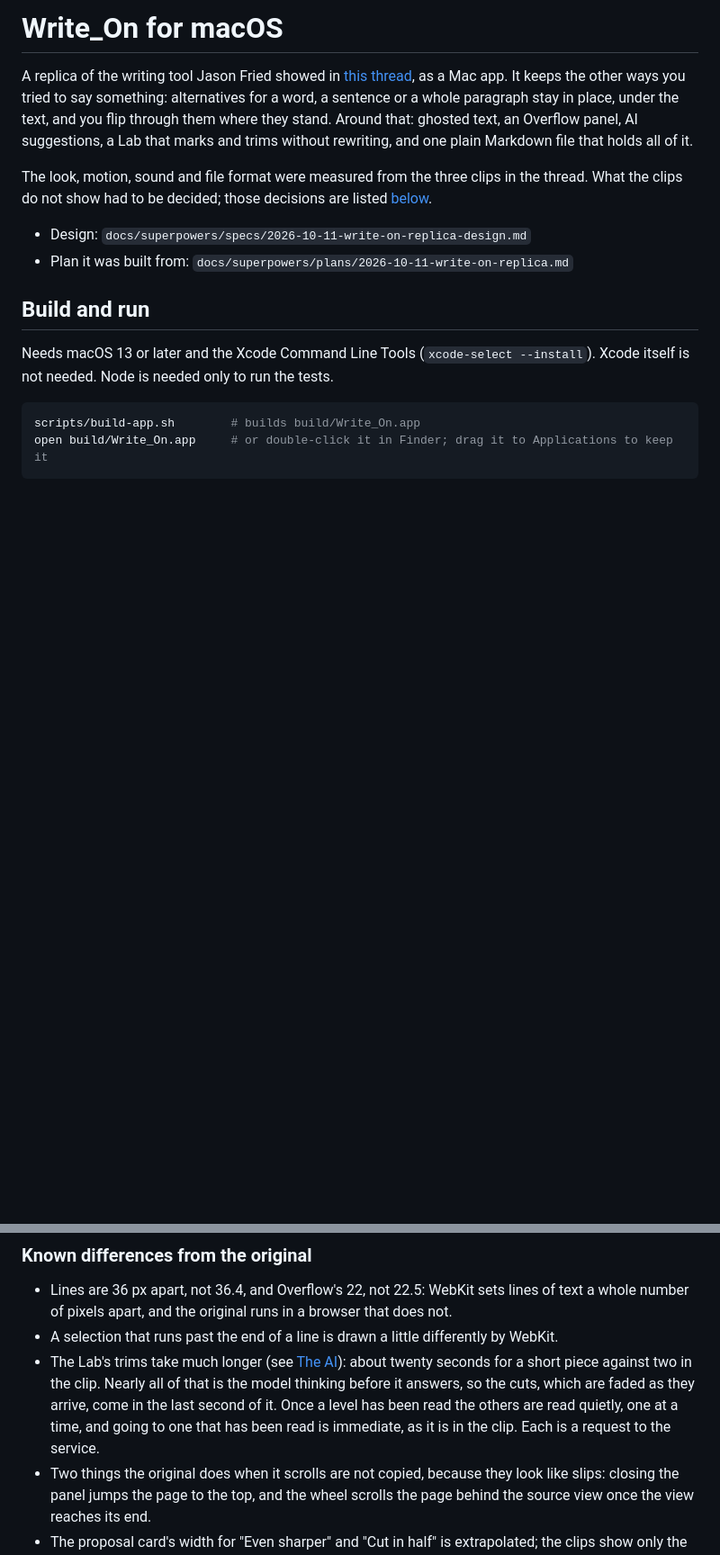
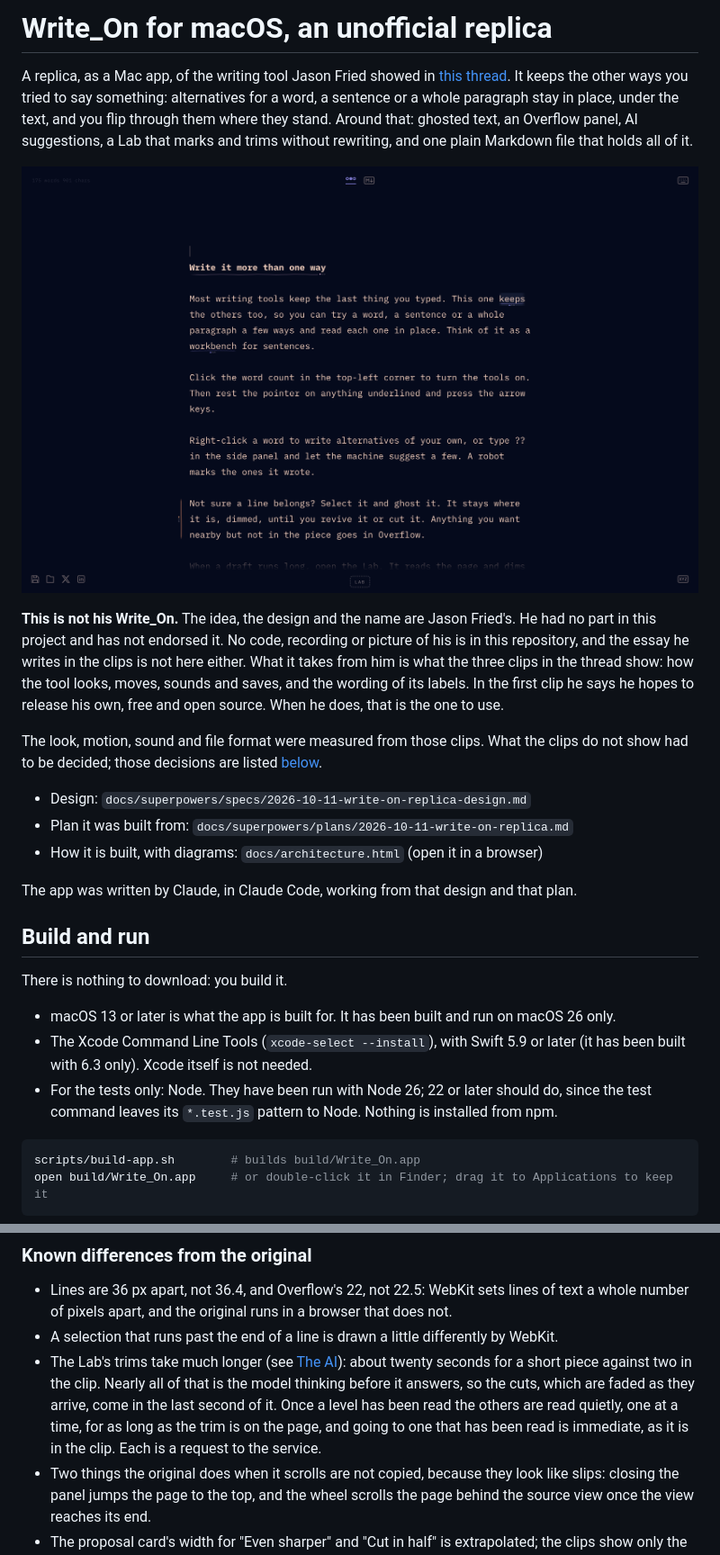
Before and after one commit to joeysim/write-on-replica, a Markdown page: README.md, 2 parts joined by grey strips. Shown at 90% size. GitHub-like rendering; pictures changed too: docs/images/tools.png (added); blank space fills up the shorter version.

````diff
--- a/README.md
+++ b/README.md
@@ -1,23 +1,41 @@
-# Write_On for macOS
+# Write_On for macOS, an unofficial replica
 
-A replica of the writing tool Jason Fried showed in
-[this thread](https://x.com/jasonfried/status/2105403067793584590), as a Mac app. It keeps
-the other ways you tried to say something: alternatives for a word, a sentence or a whole
-paragraph stay in place, under the text, and you flip through them where they stand. Around
-that: ghosted text, an Overflow panel, AI suggestions, a Lab that marks and trims without
+A replica, as a Mac app, of the writing tool Jason Fried showed in
+[this thread](https://x.com/jasonfried/status/2105403067793584590). It keeps the other
+ways you tried to say something: alternatives for a word, a sentence or a whole paragraph
+stay in place, under the text, and you flip through them where they stand. Around that:
+ghosted text, an Overflow panel, AI suggestions, a Lab that marks and trims without
 rewriting, and one plain Markdown file that holds all of it.
 
-The look, motion, sound and file format were measured from the three clips in the thread.
-What the clips do not show had to be decided; those decisions are listed
+![The welcome piece with the tools on, and the pointer resting on a word that has alternatives](docs/images/tools.png)
+
+**This is not his Write_On.** The idea, the design and the name are Jason Fried's. He had
+no part in this project and has not endorsed it. No code, recording or picture of his is
+in this repository, and the essay he writes in the clips is not here either. What it takes
+from him is what the three clips in the thread show: how the tool looks, moves, sounds
+and saves, and the wording of its labels. In the first clip he says he hopes to release
+his own, free and open source. When he does, that is the one to use.
+
+The look, motion, sound and file format were measured from those clips. What the clips do
+not show had to be decided; those decisions are listed
 [below](#decisions-the-clips-do-not-settle).
 
 - Design: `docs/superpowers/specs/2026-10-11-write-on-replica-design.md`
 - Plan it was built from: `docs/superpowers/plans/2026-10-11-write-on-replica.md`
+- How it is built, with diagrams: `docs/architecture.html` (open it in a browser)
+
+The app was written by Claude, in Claude Code, working from that design and that plan.
 
 ## Build and run
 
-Needs macOS 13 or later and the Xcode Command Line Tools (`xcode-select --install`). Xcode
-itself is not needed. Node is needed only to run the tests.
+There is nothing to download: you build it.
+
+- macOS 13 or later is what the app is built for. It has been built and run on macOS 26
+  only.
+- The Xcode Command Line Tools (`xcode-select --install`), with Swift 5.9 or later (it
+  has been built with 6.3 only). Xcode itself is not needed.
+- For the tests only: Node. They have been run with Node 26; 22 or later should do, since
+  the test command leaves its `*.test.js` pattern to Node. Nothing is installed from npm.
 
 ```sh
 scripts/build-app.sh        # builds build/Write_On.app
@@ -179,8 +224,9 @@ autocorrection and smart punctuation are off by default.
 - The Lab's trims take much longer (see [The AI](#the-ai)): about twenty seconds for a
   short piece against two in the clip. Nearly all of that is the model thinking before it
   answers, so the cuts, which are faded as they arrive, come in the last second of it.
-  Once a level has been read the others are read quietly, one at a time, and going to one
-  that has been read is immediate, as it is in the clip. Each is a request to the service.
+  Once a level has been read the others are read quietly, one at a time, for as long as
+  the trim is on the page, and going to one that has been read is immediate, as it is in
+  the clip. Each is a request to the service.
 - Two things the original does when it scrolls are not copied, because they look like
   slips: closing the panel jumps the page to the top, and the wheel scrolls the page
   behind the source view once the view reaches its end.
````
Also changed, not shown: other parts of README.md (+82 -14 lines), docs/images/panel.png (added), 12 other files.
